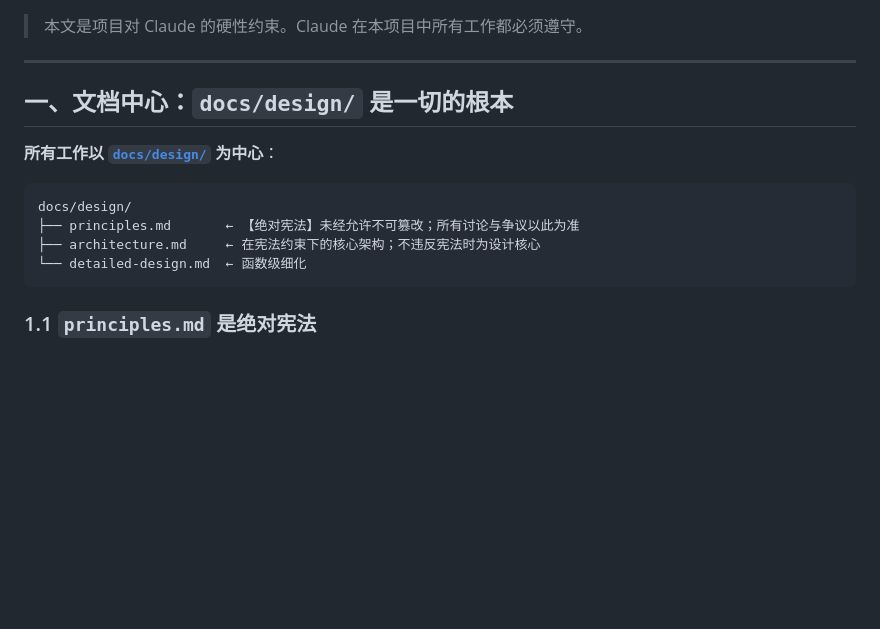
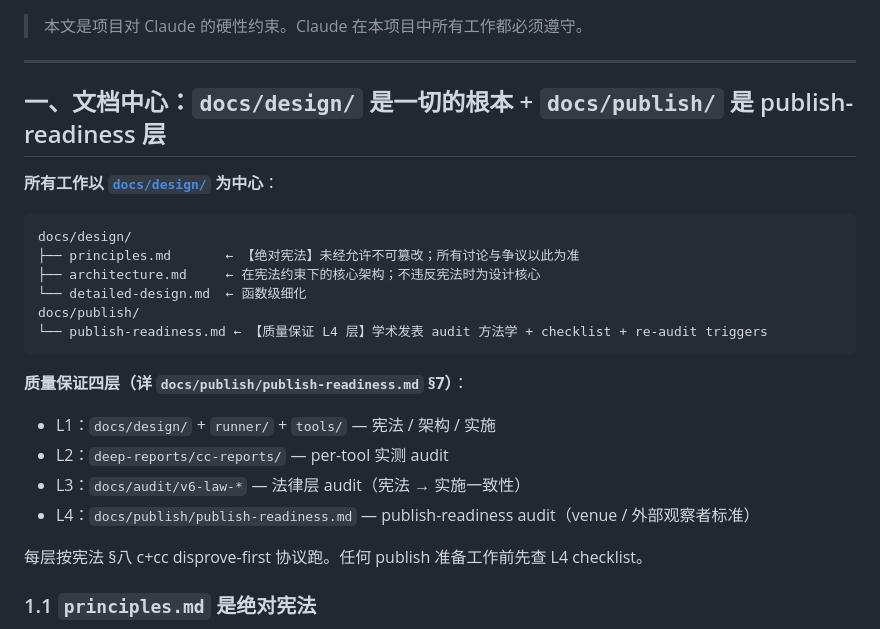
Before and after one commit to ssyram/rust-ver-tool-testsuite, a Markdown page: CLAUDE.md, the part around the change. Rendered like a GitHub page; blank space fills up the shorter version.

````diff
--- a/CLAUDE.md
+++ b/CLAUDE.md
@@ -4,7 +4,7 @@
 
 ---
 
-## 一、文档中心：`docs/design/` 是一切的根本
+## 一、文档中心：`docs/design/` 是一切的根本 + `docs/publish/` 是 publish-readiness 层
 
 **所有工作以 [`docs/design/`](docs/design/) 为中心**：
 
@@ -13,7 +13,18 @@ docs/design/
 ├── principles.md       ← 【绝对宪法】未经允许不可篡改；所有讨论与争议以此为准
 ├── architecture.md     ← 在宪法约束下的核心架构；不违反宪法时为设计核心
 └── detailed-design.md  ← 函数级细化
+docs/publish/
+└── publish-readiness.md ← 【质量保证 L4 层】学术发表 audit 方法学 + checklist + re-audit triggers
 ```
+
+**质量保证四层（详 `docs/publish/publish-readiness.md` §7）**：
+
+- L1：`docs/design/` + `runner/` + `tools/` — 宪法 / 架构 / 实施
+- L2：`deep-reports/cc-reports/` — per-tool 实测 audit
+- L3：`docs/audit/v6-law-*` — 法律层 audit（宪法 → 实施一致性）
+- L4：`docs/publish/publish-readiness.md` — publish-readiness audit（venue / 外部观察者标准）
+
+每层按宪法 §八 c+cc disprove-first 协议跑。任何 publish 准备工作前先查 L4 checklist。
 
 ### 1.1 `principles.md` 是绝对宪法
 
````
Also changed, not shown: README.md (+14 -0 lines), docs/publish/publish-readiness.md (added, +305 -0 lines).
